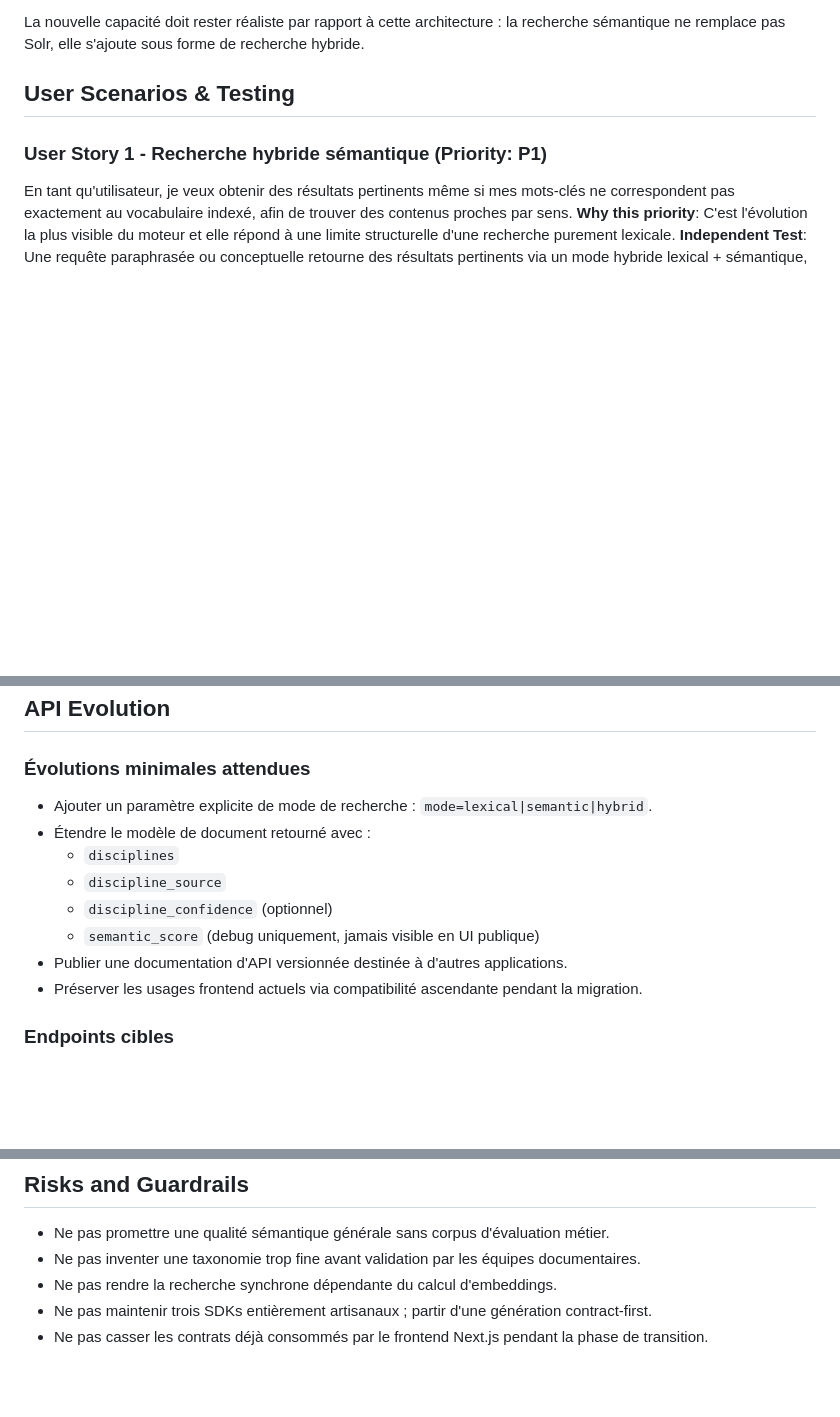
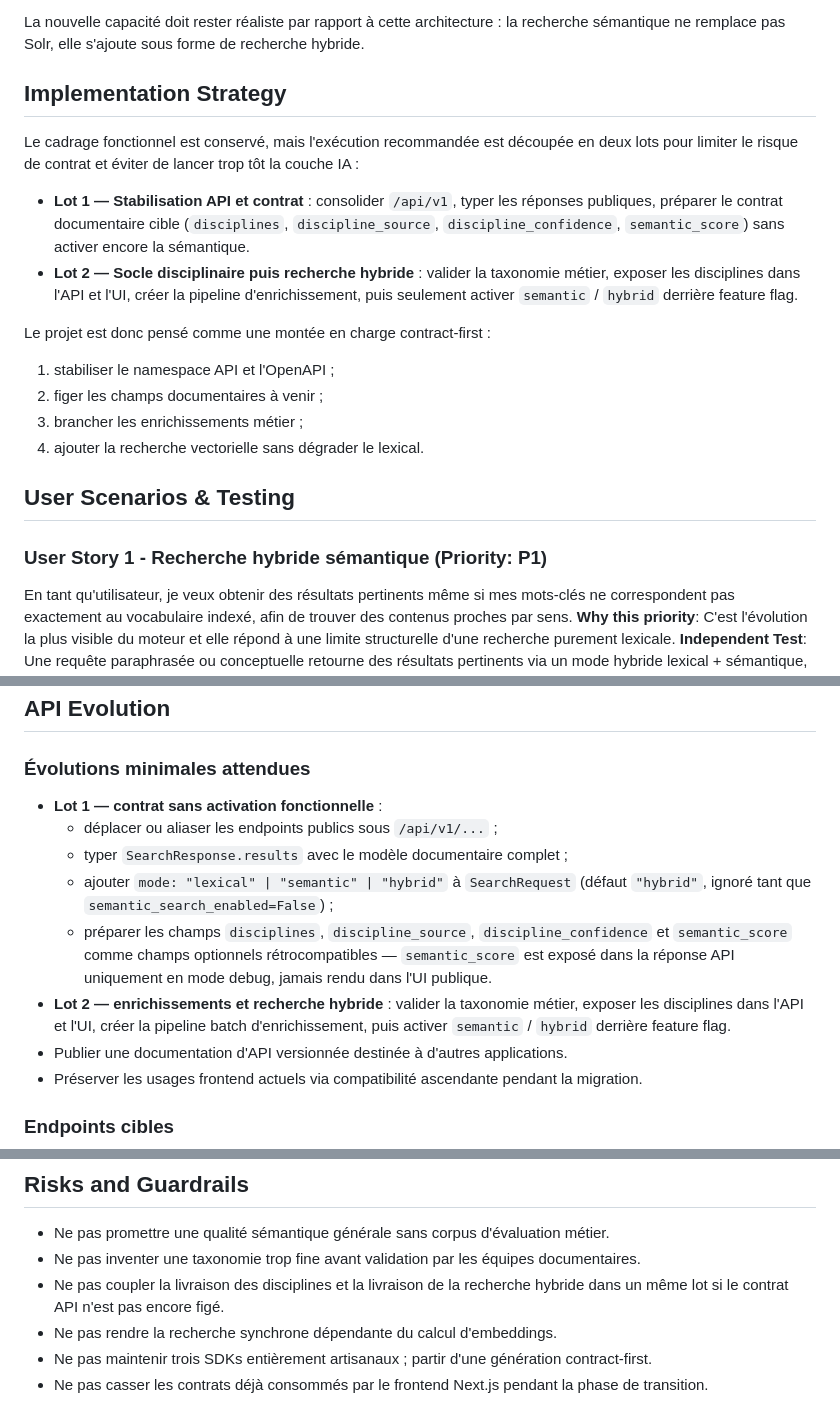
Before and after one commit to nicovernot/search-next, a Markdown page: specs/012-semantic-search-api-platform/spec.md, 3 parts joined by grey strips. Rendered like a GitHub page; blank space fills up the shorter version.

Commit message:
docs(012): clean up API Evolution duplication, consolidate Lot 1/Lot 2 structure
Remove the redundant field listing below the Lot 1 bullet; move debug-only
annotation on semantic_score and mode default into the Lot 1 block. Add an
explicit Lot 2 bullet so the two-lot split is fully documented in API Evolution.

Co-Authored-By: Claude Sonnet 4.6 <noreply@anthropic.com>

```diff
--- a/specs/012-semantic-search-api-platform/spec.md
+++ b/specs/012-semantic-search-api-platform/spec.md
@@ -20,6 +20,20 @@ Le code actuel fournit déjà une base favorable :
 - PostgreSQL et Redis déjà présents pour stocker des métadonnées et accélérer certains flux.
 
 La nouvelle capacité doit rester réaliste par rapport à cette architecture : la recherche sémantique ne remplace pas Solr, elle s'ajoute sous forme de recherche hybride.
+
+## Implementation Strategy
+
+Le cadrage fonctionnel est conservé, mais l'exécution recommandée est découpée en deux lots pour limiter le risque de contrat et éviter de lancer trop tôt la couche IA :
+
+- **Lot 1 — Stabilisation API et contrat** : consolider `/api/v1`, typer les réponses publiques, préparer le contrat documentaire cible (`disciplines`, `discipline_source`, `discipline_confidence`, `semantic_score`) sans activer encore la sémantique.
+- **Lot 2 — Socle disciplinaire puis recherche hybride** : valider la taxonomie métier, exposer les disciplines dans l'API et l'UI, créer la pipeline d'enrichissement, puis seulement activer `semantic` / `hybrid` derrière feature flag.
+
+Le projet est donc pensé comme une montée en charge contract-first :
+
+1. stabiliser le namespace API et l'OpenAPI ;
+2. figer les champs documentaires à venir ;
+3. brancher les enrichissements métier ;
+4. ajouter la recherche vectorielle sans dégrader le lexical.
 
 ## User Scenarios & Testing
 
@@ -132,12 +146,12 @@ Les disciplines sont affichées comme badges dans chaque résultat, sur le modè
 
 ### Évolutions minimales attendues
 
-- Ajouter un paramètre explicite de mode de recherche : `mode=lexical|semantic|hybrid`.
-- Étendre le modèle de document retourné avec :
-  - `disciplines`
-  - `discipline_source`
-  - `discipline_confidence` (optionnel)
-  - `semantic_score` (debug uniquement, jamais visible en UI publique)
+- **Lot 1 — contrat sans activation fonctionnelle** :
+  - déplacer ou aliaser les endpoints publics sous `/api/v1/...` ;
+  - typer `SearchResponse.results` avec le modèle documentaire complet ;
+  - ajouter `mode: "lexical" | "semantic" | "hybrid"` à `SearchRequest` (défaut `"hybrid"`, ignoré tant que `semantic_search_enabled=False`) ;
+  - préparer les champs `disciplines`, `discipline_source`, `discipline_confidence` et `semantic_score` comme champs optionnels rétrocompatibles — `semantic_score` est exposé dans la réponse API uniquement en mode debug, jamais rendu dans l'UI publique.
+- **Lot 2 — enrichissements et recherche hybride** : valider la taxonomie métier, exposer les disciplines dans l'API et l'UI, créer la pipeline batch d'enrichissement, puis activer `semantic` / `hybrid` derrière feature flag.
 - Publier une documentation d'API versionnée destinée à d'autres applications.
 - Préserver les usages frontend actuels via compatibilité ascendante pendant la migration.
 
@@ -165,6 +179,7 @@ Les disciplines sont affichées comme badges dans chaque résultat, sur le modè
 
 - Ne pas promettre une qualité sémantique générale sans corpus d'évaluation métier.
 - Ne pas inventer une taxonomie trop fine avant validation par les équipes documentaires.
+- Ne pas coupler la livraison des disciplines et la livraison de la recherche hybride dans un même lot si le contrat API n'est pas encore figé.
 - Ne pas rendre la recherche synchrone dépendante du calcul d'embeddings.
 - Ne pas maintenir trois SDKs entièrement artisanaux ; partir d'une génération contract-first.
 - Ne pas casser les contrats déjà consommés par le frontend Next.js pendant la phase de transition.
```
